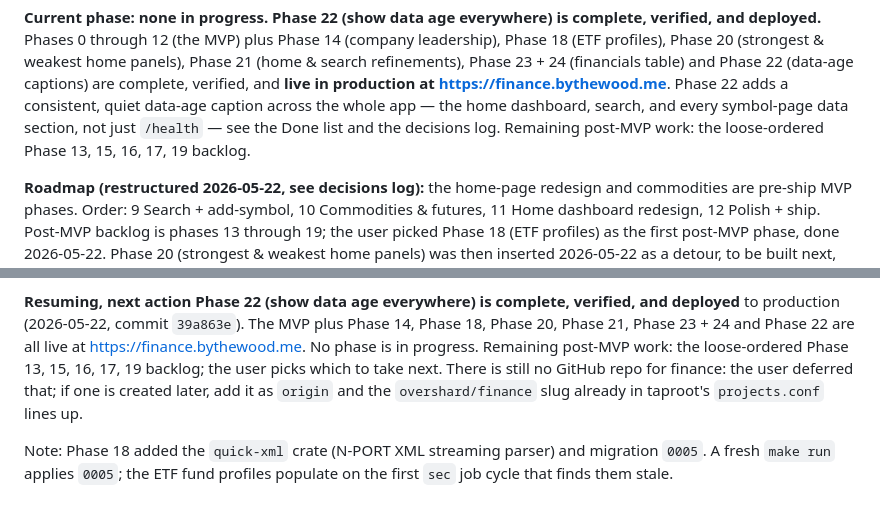
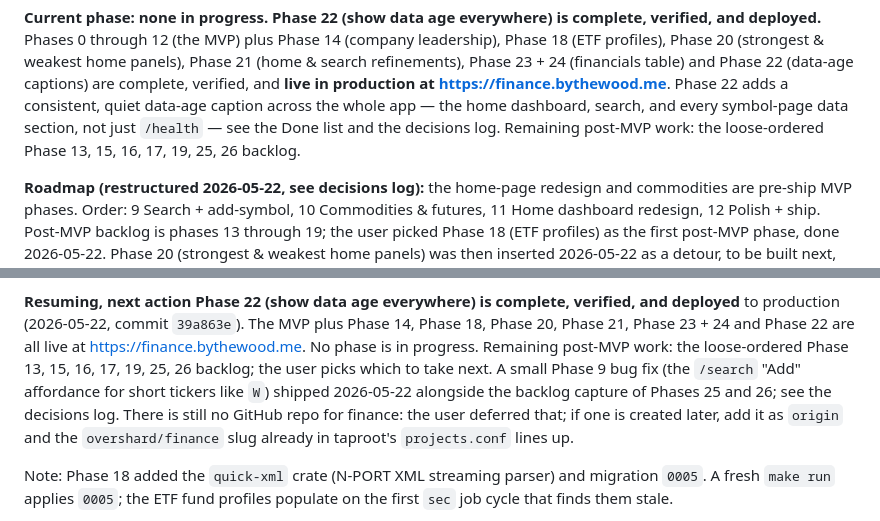
Before and after one commit to overshard/finance, a Markdown page: PLAN.md, 2 parts joined by grey strips. Rendered like a GitHub page.

```diff
--- a/PLAN.md
+++ b/PLAN.md
@@ -42,7 +42,7 @@ https://finance.bythewood.me**. Phase 22 adds a consistent, quiet data-age
 caption across the whole app — the home dashboard, search, and every
 symbol-page data section, not just `/health` — see the Done list and the
 decisions log. Remaining post-MVP work: the loose-ordered Phase 13, 15, 16,
-17, 19 backlog.
+17, 19, 25, 26 backlog.
 
 **Roadmap (restructured 2026-05-22, see decisions log):** the home-page
 redesign and commodities are pre-ship MVP phases. Order: 9 Search +
@@ -760,10 +760,13 @@ schema, unused for now.
 to production (2026-05-22, commit `39a863e`). The MVP plus Phase 14,
 Phase 18, Phase 20, Phase 21, Phase 23 + 24 and Phase 22 are all live at
 https://finance.bythewood.me. No phase is in progress. Remaining post-MVP
-work: the loose-ordered Phase 13, 15, 16, 17, 19 backlog; the user picks
-which to take next. There is still no GitHub repo for finance: the user
-deferred that; if one is created later, add it as `origin` and the
-`overshard/finance` slug already in taproot's `projects.conf` lines up.
+work: the loose-ordered Phase 13, 15, 16, 17, 19, 25, 26 backlog; the user
+picks which to take next. A small Phase 9 bug fix (the `/search` "Add"
+affordance for short tickers like `W`) shipped 2026-05-22 alongside the
+backlog capture of Phases 25 and 26; see the decisions log. There is still
+no GitHub repo for finance: the user deferred that; if one is created
+later, add it as `origin` and the `overshard/finance` slug already in
+taproot's `projects.conf` lines up.
 
 Note: Phase 18 added the `quick-xml` crate (N-PORT XML streaming parser) and
 migration `0005`. A fresh `make run` applies `0005`; the ETF fund profiles
```
Also changed, not shown: other parts of PLAN.md (+71 -0 lines).
